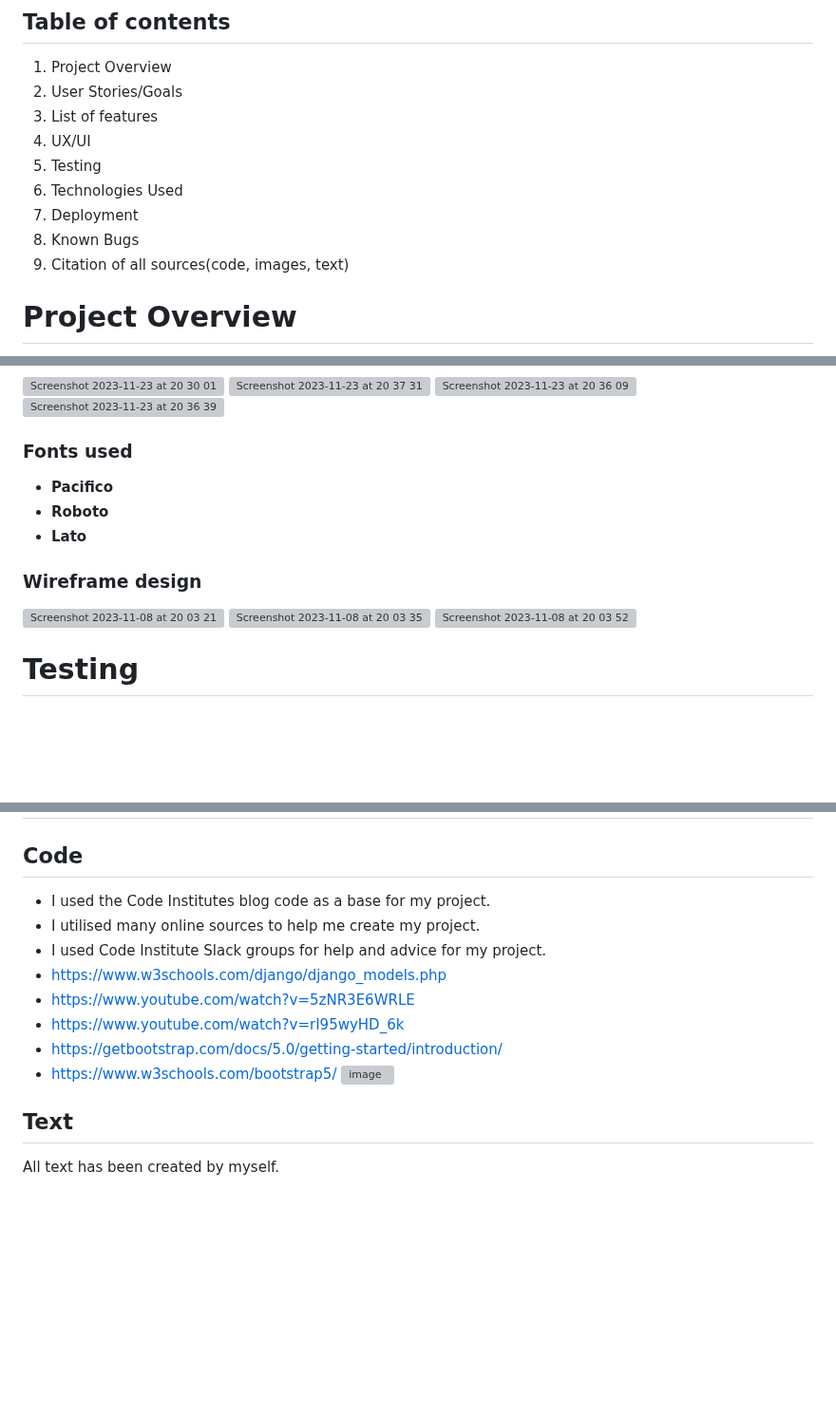
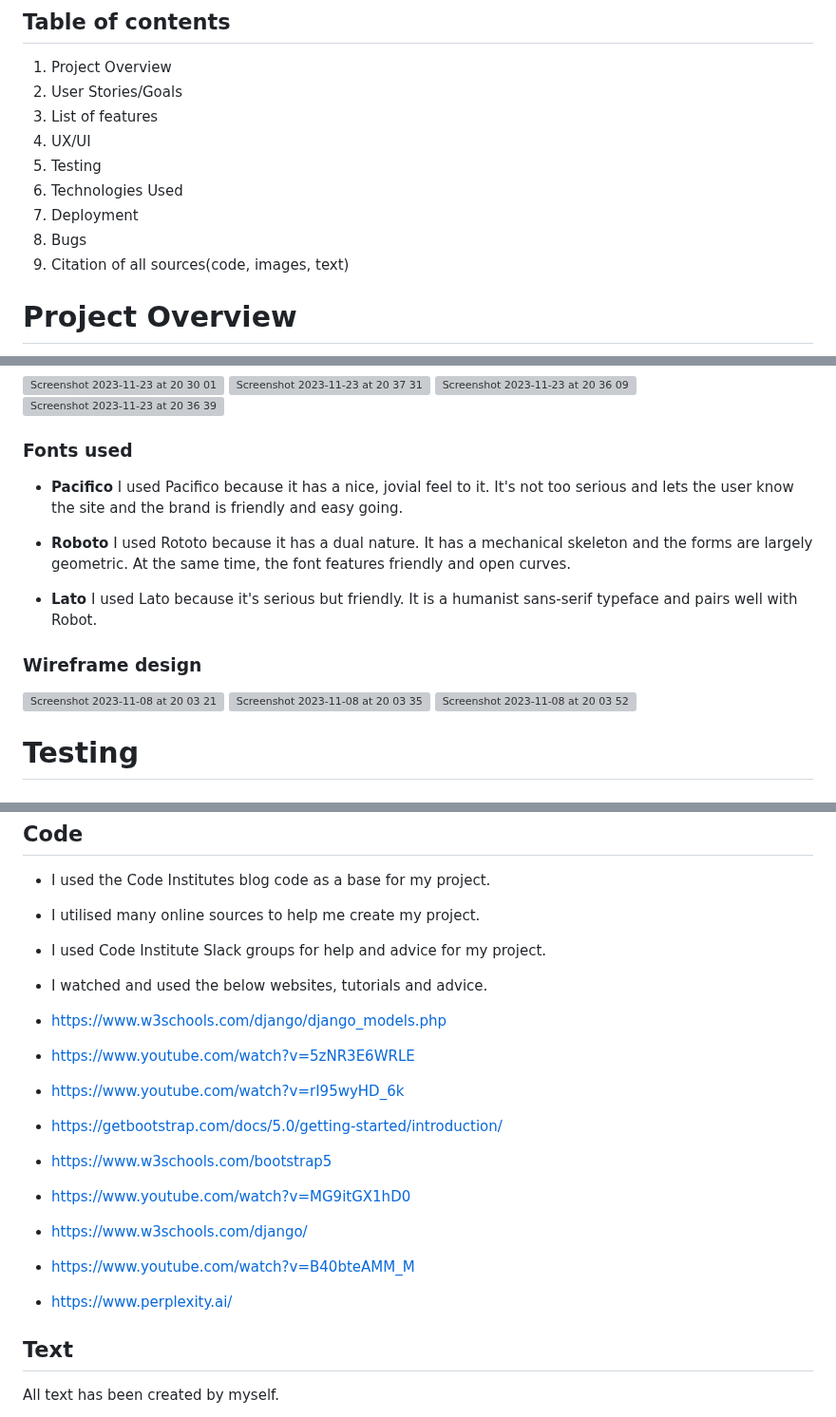
Before and after one commit to dutchmims/Food-World, a Markdown page: README.md, 3 parts joined by grey strips. Shown at 95% size. Rendered like a GitHub page; blank space fills up the shorter version; grey boxes are pictures that could not be loaded.

```diff
--- a/README.md
+++ b/README.md
@@ -14,7 +14,7 @@
 5. Testing
 6. Technologies Used
 7. Deployment
-8. Known Bugs
+8. Bugs
 9. Citation of all sources(code, images, text)
 
 
@@ -151,8 +153,14 @@ As you can see, the same colour for the CTA button on the Login screen is on the
 ### Fonts used
 
   - **Pacifico**
+    I used Pacifico because it has a nice, jovial feel to it. It's not too serious and lets the user know the site and the brand is friendly and easy going.
+
   - **Roboto**
+    I used Rototo because it has a dual nature. It has a mechanical skeleton and the forms are largely geometric. At the same time, the font features friendly        and open curves.
+
   - **Lato**
+    I used Lato because it's serious but friendly. It is a humanist sans-serif typeface and pairs well with Robot.
+
 
 ### Wireframe design
 
@@ -162,4 +170,5 @@ As you can see, the same colour for the CTA button on the Login screen is on the
 
 <img width="99" alt="Screenshot 2023-11-08 at 20 03 52" src="https://github.com/dutchmims/Food-World/assets/119881922/d1f7168e-9d86-4375-a11d-09933bff6b8f">
 
+
 # Testing
@@ -221,13 +268,17 @@ As you can see, the same colour for the CTA button on the Login screen is on the
 * I used the Code Institutes blog code as a base for my project.
 * I utilised many online sources to help me create my project.
 * I used Code Institute Slack groups for help and advice for my project.
+
+* I watched and used the below websites, tutorials and advice.
 * https://www.w3schools.com/django/django_models.php
 * https://www.youtube.com/watch?v=5zNR3E6WRLE
 * https://www.youtube.com/watch?v=rI95wyHD_6k
 * https://getbootstrap.com/docs/5.0/getting-started/introduction/
-* https://www.w3schools.com/bootstrap5/
-![image](https://github.com/dutchmims/Food-World/assets/119881922/25dbb8b2-ed0f-41b1-b83e-41e30dcf5e17)
-
+* https://www.w3schools.com/bootstrap5
+* https://www.youtube.com/watch?v=MG9itGX1hD0
+* https://www.w3schools.com/django/
+* https://www.youtube.com/watch?v=B40bteAMM_M
+* https://www.perplexity.ai/
 
 ## Text
 
```
Also changed, not shown: other parts of README.md (+78 -38 lines).
